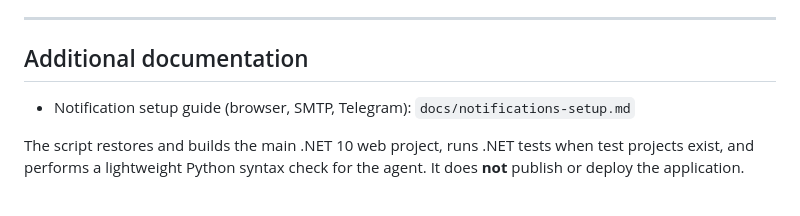
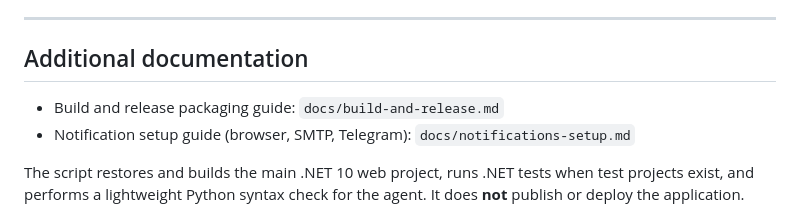
Before and after one commit to ijyates1992/ping-monitor, a Markdown page: README.md, the part around the change. Rendered like a GitHub page.

Commit message:
docs: add build and release packaging guide
Fixes #332

```diff
--- a/README.md
+++ b/README.md
@@ -287,6 +287,7 @@ Supported parameters:
 
 ## Additional documentation
 
+- Build and release packaging guide: `docs/build-and-release.md`
 - Notification setup guide (browser, SMTP, Telegram): `docs/notifications-setup.md`
 
 The script restores and builds the main .NET 10 web project, runs .NET tests when test projects exist, and performs a lightweight Python syntax check for the agent. It does **not** publish or deploy the application.
```
Also changed, not shown: docs/build-and-release.md (added, +94 -0 lines).
